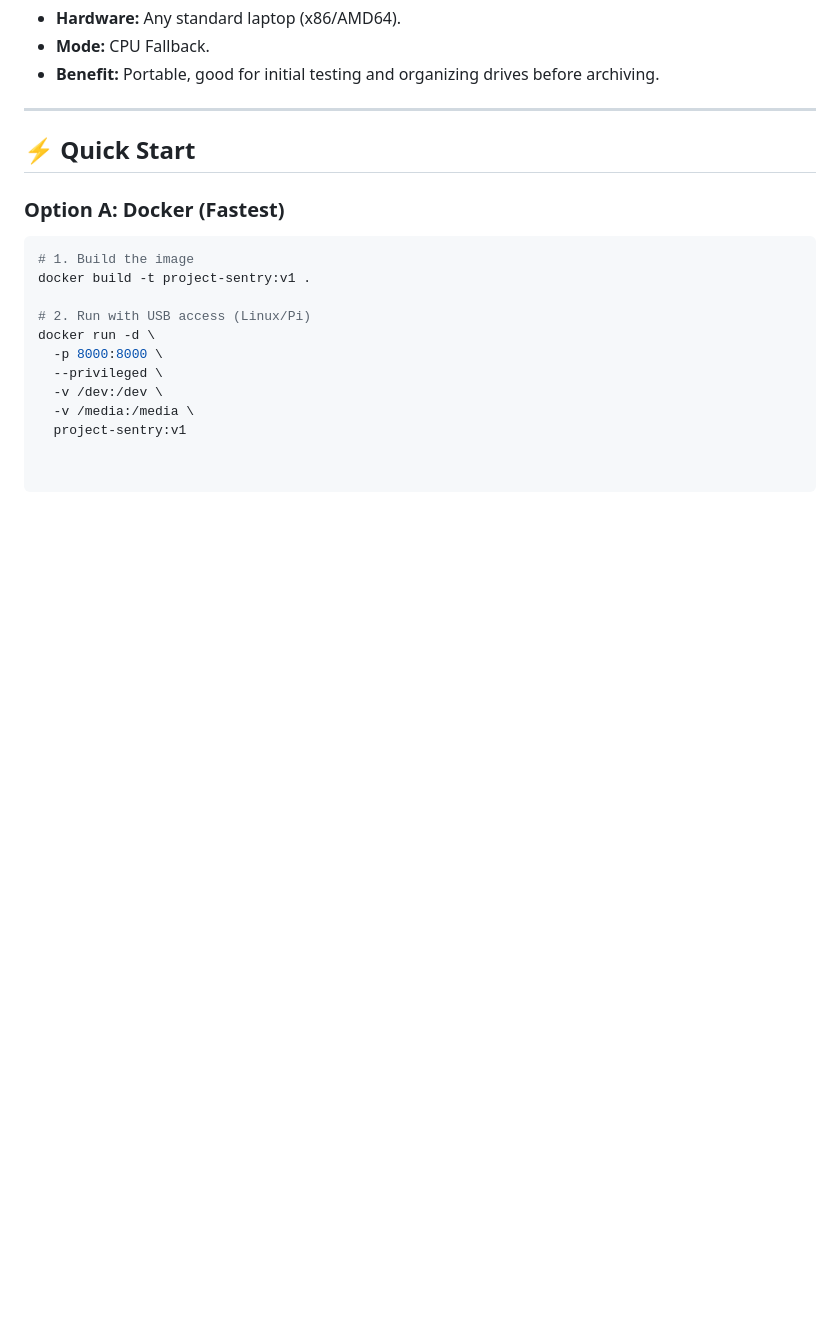
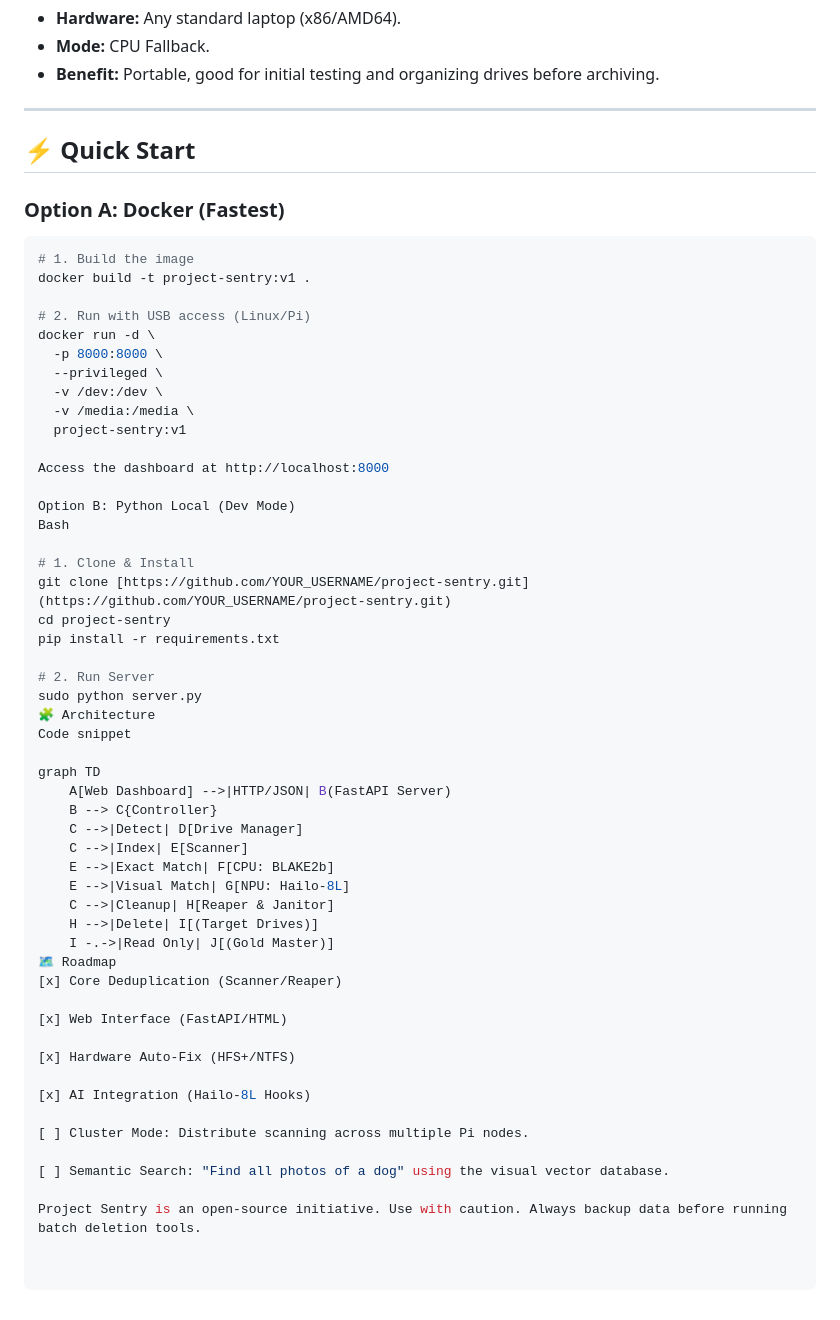
Before and after one commit to GHazeltine/project-sentry, a Markdown page: README.md, the part around the change. GitHub-like rendering; blank space fills up the shorter version.

```diff
--- a/README.md
+++ b/README.md
@@ -79,3 +79,43 @@ docker run -d \
   -v /dev:/dev \
   -v /media:/media \
   project-sentry:v1
+
+Access the dashboard at http://localhost:8000
+
+Option B: Python Local (Dev Mode)
+Bash
+
+# 1. Clone & Install
+git clone [https://github.com/YOUR_USERNAME/project-sentry.git](https://github.com/YOUR_USERNAME/project-sentry.git)
+cd project-sentry
+pip install -r requirements.txt
+
+# 2. Run Server
+sudo python server.py
+🧩 Architecture
+Code snippet
+
+graph TD
+    A[Web Dashboard] -->|HTTP/JSON| B(FastAPI Server)
+    B --> C{Controller}
+    C -->|Detect| D[Drive Manager]
+    C -->|Index| E[Scanner]
+    E -->|Exact Match| F[CPU: BLAKE2b]
+    E -->|Visual Match| G[NPU: Hailo-8L]
+    C -->|Cleanup| H[Reaper & Janitor]
+    H -->|Delete| I[(Target Drives)]
+    I -.->|Read Only| J[(Gold Master)]
+🗺️ Roadmap
+[x] Core Deduplication (Scanner/Reaper)
+
+[x] Web Interface (FastAPI/HTML)
+
+[x] Hardware Auto-Fix (HFS+/NTFS)
+
+[x] AI Integration (Hailo-8L Hooks)
+
+[ ] Cluster Mode: Distribute scanning across multiple Pi nodes.
+
+[ ] Semantic Search: "Find all photos of a dog" using the visual vector database.
+
+Project Sentry is an open-source initiative. Use with caution. Always backup data before running batch deletion tools.
```
